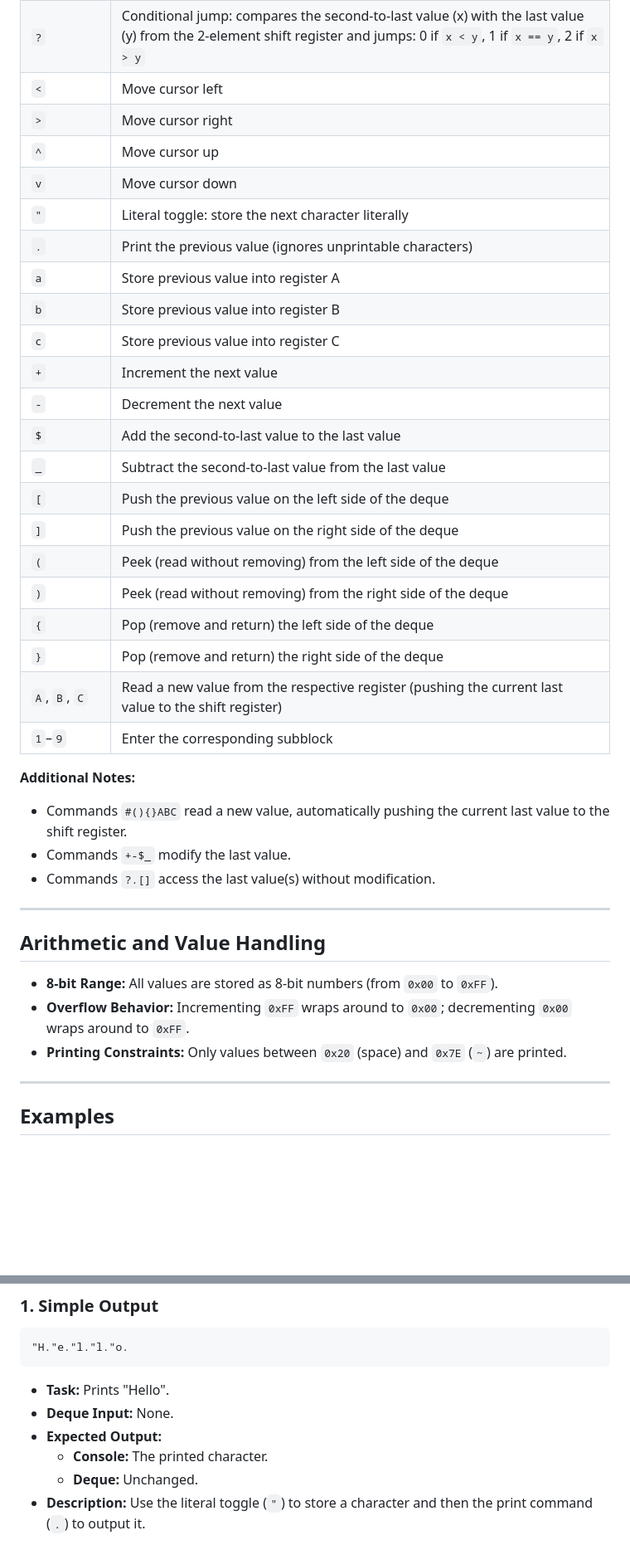
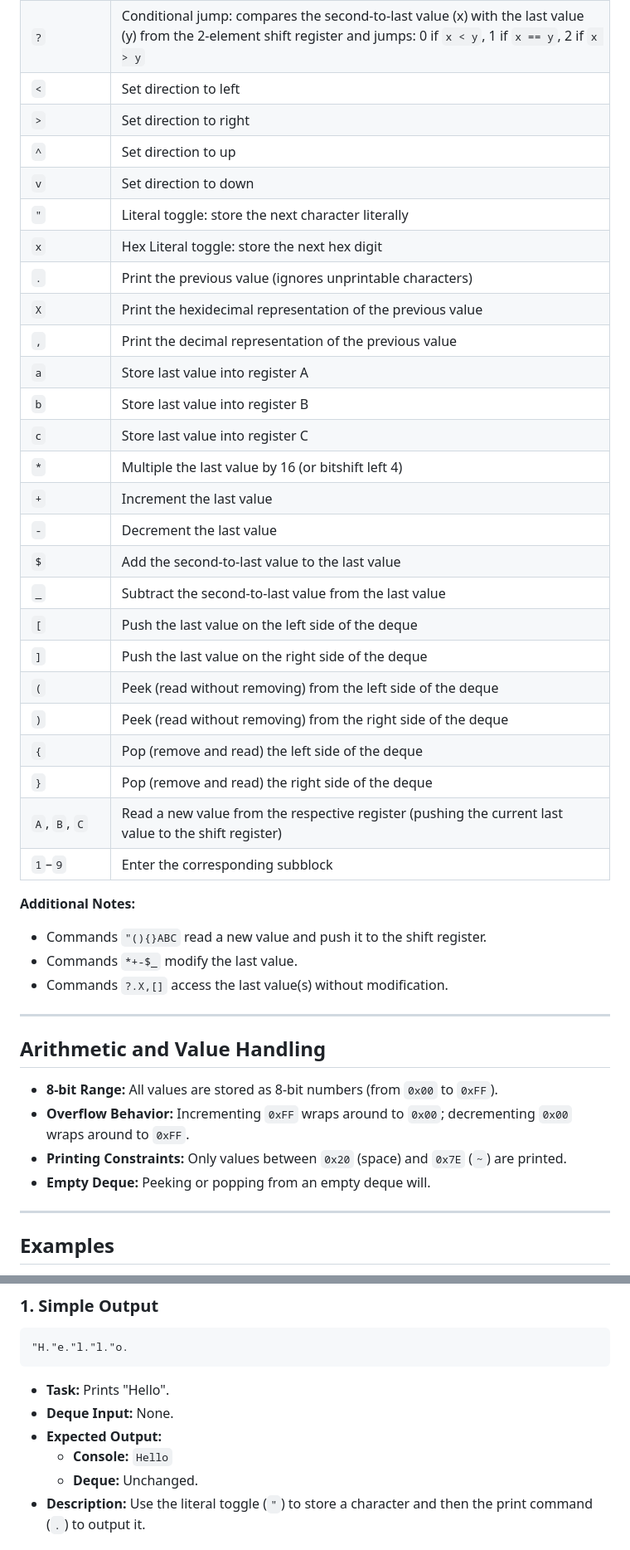
Before and after one commit to NicholasSeward/JitScript, a Markdown page: README.md, 2 parts joined by grey strips. Shown: that part at 83% size. Rendered like a GitHub page; blank space fills up the shorter version.

```diff
--- a/README.md
+++ b/README.md
@@ -48,30 +62,34 @@ JitScript is built around a dynamic 2D grid where a movable cursor executes code
 | `?`     | Conditional jump: compares the second-to-last value (x) with the last value (y) from the 2-element shift register and jumps: 0 if `x < y`, 1 if `x == y`, 2 if `x > y` |
-| `<`     | Move cursor left |
-| `>`     | Move cursor right |
-| `^`     | Move cursor up |
-| `v`     | Move cursor down |
+| `<`     | Set direction to left |
+| `>`     | Set direction to right |
+| `^`     | Set direction to up |
+| `v`     | Set direction to down |
 | `"`     | Literal toggle: store the next character literally |
+| `x`     | Hex Literal toggle: store the next hex digit |
 | `.`     | Print the previous value (ignores unprintable characters) |
-| `a`     | Store previous value into register A |
-| `b`     | Store previous value into register B |
-| `c`     | Store previous value into register C |
-| `+`     | Increment the next value |
-| `-`     | Decrement the next value |
+| `X`     | Print the hexidecimal representation of the previous value |
+| `,`     | Print the decimal representation of the previous value |
+| `a`     | Store last value into register A |
+| `b`     | Store last value into register B |
+| `c`     | Store last value into register C |
+| `*`     | Multiple the last value by 16 (or bitshift left 4) |
+| `+`     | Increment the last value |
+| `-`     | Decrement the last value |
 | `$`     | Add the second-to-last value to the last value |
 | `_`     | Subtract the second-to-last value from the last value |
-| `[`     | Push the previous value on the left side of the deque |
-| `]`     | Push the previous value on the right side of the deque |
+| `[`     | Push the last value on the left side of the deque |
+| `]`     | Push the last value on the right side of the deque |
 | `(`     | Peek (read without removing) from the left side of the deque |
 | `)`     | Peek (read without removing) from the right side of the deque |
-| `{`     | Pop (remove and return) the left side of the deque |
-| `}`     | Pop (remove and return) the right side of the deque |
+| `{`     | Pop (remove and read) the left side of the deque |
+| `}`     | Pop (remove and read) the right side of the deque |
 | `A`, `B`, `C` | Read a new value from the respective register (pushing the current last value to the shift register) |
 | `1`–`9` | Enter the corresponding subblock |
 
 **Additional Notes:**
-- Commands `#(){}ABC` read a new value, automatically pushing the current last value to the shift register.
-- Commands `+-$_` modify the last value.
-- Commands `?.[]` access the last value(s) without modification.
+- Commands `"(){}ABC` read a new value and push it to the shift register.
+- Commands `*+-$_` modify the last value.
+- Commands `?.X,[]` access the last value(s) without modification.
 
 ---
 
@@ -80,6 +98,7 @@ JitScript is built around a dynamic 2D grid where a movable cursor executes code
 - **8-bit Range:** All values are stored as 8-bit numbers (from `0x00` to `0xFF`).
 - **Overflow Behavior:** Incrementing `0xFF` wraps around to `0x00`; decrementing `0x00` wraps around to `0xFF`.
 - **Printing Constraints:** Only values between `0x20` (space) and `0x7E` (`~`) are printed.
+- **Empty Deque:** Peeking or popping from an empty deque will.
 
 ---
 
@@ -94,7 +113,7 @@ Below are 10 example tasks demonstrating various operations in JitScript. For ea
 - **Task:** Prints "Hello".
 - **Deque Input:** None.
 - **Expected Output:**
-  - **Console:** The printed character.
+  - **Console:** `Hello`
   - **Deque:** Unchanged.
 - **Description:** Use the literal toggle (`"`) to store a character and then the print command (`.`) to output it.
 
```
Also changed, not shown: other parts of README.md (+21 -7 lines).
